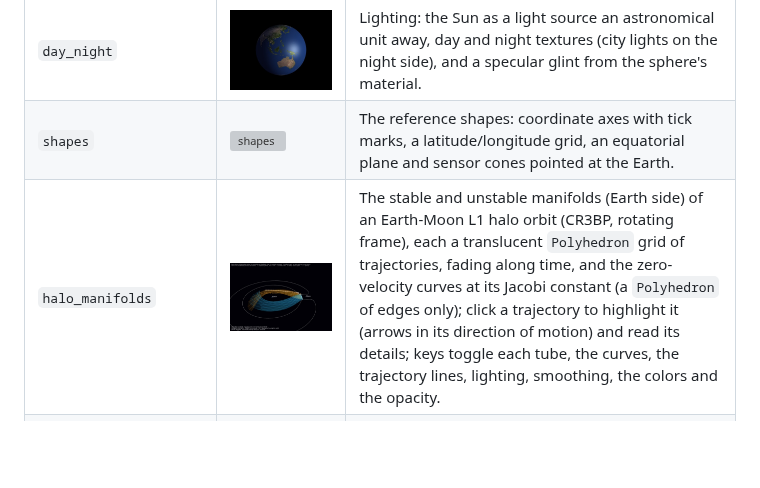
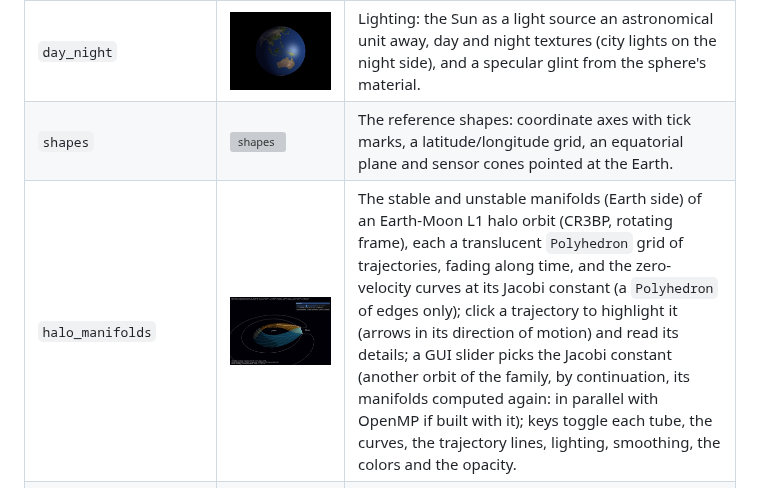
Before and after one commit to jacobwilliams/vkframes, a Markdown page: README.md, the part around the change. GitHub-like rendering; pictures changed too: media/screenshots/examples/halo_manifolds.jpg; blank space fills up the shorter version; grey boxes are pictures that could not be loaded.

Commit message:
halo_manifolds: a Jacobi constant slider (OpenMP-parallel manifolds)
A GUI panel's slider picks another orbit of the L1 halo family (C 3.03
to 3.17): continuation from the one shown (steps of at most 0.002, each
corrected with C held, x0, z0 and vy0 together), then its manifolds,
their pickable lines and the zero-velocity curves computed and drawn
again. The manifolds' trajectories are propagated in parallel with
OpenMP when built with -fopenmp. --jacobi=C starts at another orbit.

Co-Authored-By: Claude Opus 5.5 <noreply@anthropic.com>

```diff
--- a/README.md
+++ b/README.md
@@ -309,7 +309,7 @@ of its own (no GUI toolkit). Each shows one part of the API:
 | `earth` | <img src="media/screenshots/examples/earth.jpg" width="160" alt="earth"> | A textured WGS84 Earth and a 3D model following an orbit (`Model`, `Trajectory`, `TrajectoryFollower`), with three views: of the Earth, of the spacecraft, and from the spacecraft toward the Earth. Needs a texture and a model file. |
 | `day_night` | <img src="media/screenshots/examples/day_night.jpg" width="160" alt="day_night"> | Lighting: the Sun as a light source an astronomical unit away, day and night textures (city lights on the night side), and a specular glint from the sphere's material. |
 | `shapes` | <img src="media/screenshots/examples/shapes.jpg" width="160" alt="shapes"> | The reference shapes: coordinate axes with tick marks, a latitude/longitude grid, an equatorial plane and sensor cones pointed at the Earth. |
-| `halo_manifolds` | <img src="media/screenshots/examples/halo_manifolds.jpg" width="160" alt="halo_manifolds"> | The stable and unstable manifolds (Earth side) of an Earth-Moon L1 halo orbit (CR3BP, rotating frame), each a translucent `Polyhedron` grid of trajectories, fading along time, and the zero-velocity curves at its Jacobi constant (a `Polyhedron` of edges only); click a trajectory to highlight it (arrows in its direction of motion) and read its details; keys toggle each tube, the curves, the trajectory lines, lighting, smoothing, the colors and the opacity. |
+| `halo_manifolds` | <img src="media/screenshots/examples/halo_manifolds.jpg" width="160" alt="halo_manifolds"> | The stable and unstable manifolds (Earth side) of an Earth-Moon L1 halo orbit (CR3BP, rotating frame), each a translucent `Polyhedron` grid of trajectories, fading along time, and the zero-velocity curves at its Jacobi constant (a `Polyhedron` of edges only); click a trajectory to highlight it (arrows in its direction of motion) and read its details; a GUI slider picks the Jacobi constant (another orbit of the family, by continuation, its manifolds computed again: in parallel with OpenMP if built with it); keys toggle each tube, the curves, the trajectory lines, lighting, smoothing, the colors and the opacity. |
 | `two_windows` | <img src="media/screenshots/examples/two_windows_1.jpg" width="78" alt="two_windows, window 1"><img src="media/screenshots/examples/two_windows_2.jpg" width="78" alt="two_windows, window 2"> | One scene in two windows, each with its own view, their clocks synchronized so both show the same time. |
 | `pick_trajectories` | <img src="media/screenshots/examples/pick_trajectories.jpg" width="160" alt="pick_trajectories"> | Picking and callouts: three orbits with markers; the orbit under the pointer is drawn thicker, a click selects an orbit or marker (a ring and a readout at the point: the time there and the altitude) or the Earth (latitude and longitude), a GUI panel follows the selected orbit's spacecraft (its altitude, trace mode, line width, go to the time picked), a Controls panel sets the time scale and pause, and `g` goes to the time selected. |
 | `highlight_trajectory` | <img src="media/screenshots/examples/highlight_trajectory.jpg" width="160" alt="highlight_trajectory"> | Highlighting a selected trajectory: four Earth orbits (parking, transfer, geostationary, Molniya); the program selects the next every few seconds and a click selects the one under the pointer. The selected orbit pulses, with arrows moving along it from its initial time to its final in a translucent band (`set_highlight`, animated by the GPU); `m` changes the highlight's mode. |
```
Also changed, not shown: 1 other file.
